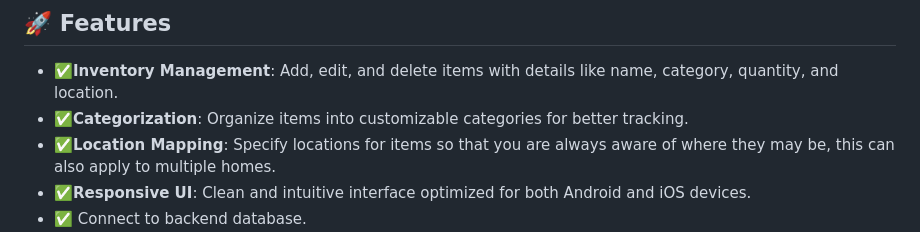
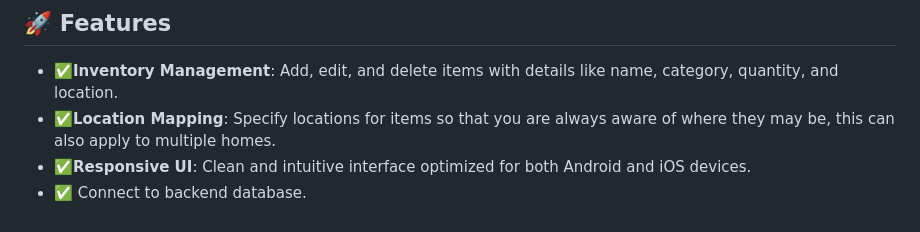
Before and after one commit to clickerrr/home-inventory-mobile-app, a Markdown page: README.md, the part around the change. Rendered like a GitHub page.

```diff
--- a/README.md
+++ b/README.md
@@ -9,7 +9,6 @@ A cross-platform mobile application built with **React Native** and **Java**, de
 ## 🚀 Features
 
 - ✅**Inventory Management**: Add, edit, and delete items with details like name, category, quantity, and location.
-- ✅**Categorization**: Organize items into customizable categories for better tracking.
 - ✅**Location Mapping**: Specify locations for items so that you are always aware of where they may be, this can also apply to multiple homes.
 - ✅**Responsive UI**: Clean and intuitive interface optimized for both Android and iOS devices.
 - ✅ Connect to backend database.
```
